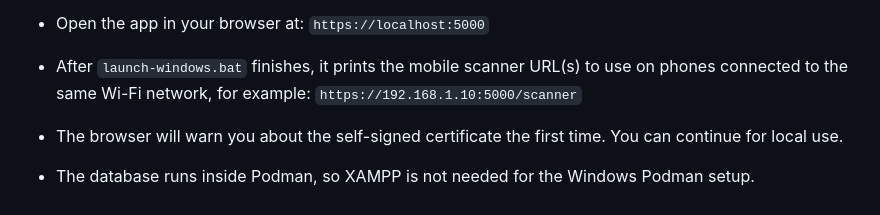
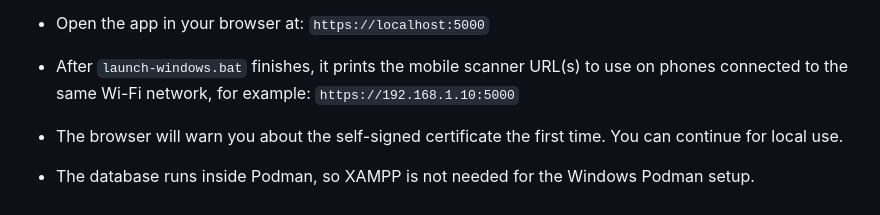
Before and after one commit to pearlllyy/attendance-system, a Markdown page: set_up.md, the part around the change. GitHub-like rendering.

Commit message:
fixed the typo in the set_up.md file

```diff
--- a/set_up.md
+++ b/set_up.md
@@ -89,7 +89,7 @@
     `https://localhost:5000`
 
 - After `launch-windows.bat` finishes, it prints the mobile scanner URL(s) to use on phones connected to the same Wi-Fi network, for example:
-    `https://192.168.1.10:5000/scanner`
+    `https://192.168.1.10:5000`
 
 - The browser will warn you about the self-signed certificate the first time. You can continue for local use.
 
```
